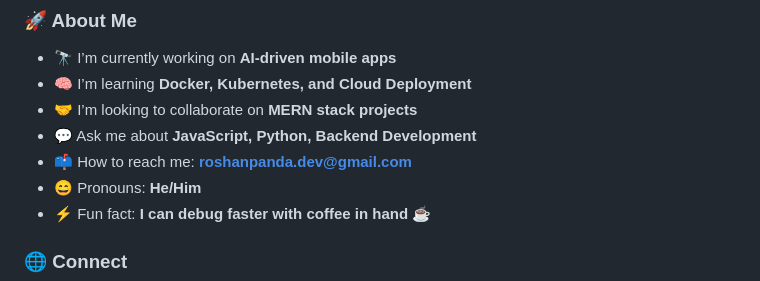
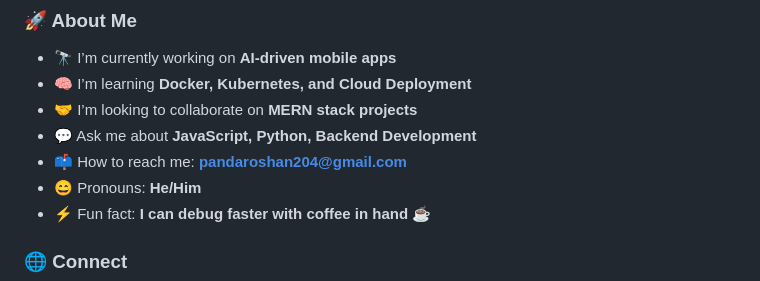
Before and after one commit to RoshanQ4001/RoshanQ4001, a Markdown page: README.md, the part around the change. Drawn GitHub-style.

Commit message:
Update email contact in README.md

```diff
--- a/README.md
+++ b/README.md
@@ -24,7 +24,7 @@ To use: Create a public repo named EXACTLY "RoshanPanda" (e.g., github.com/Rosha
 * 🧠 I’m learning **Docker, Kubernetes, and Cloud Deployment**
 * 🤝 I’m looking to collaborate on **MERN stack projects**
 * 💬 Ask me about **JavaScript, Python, Backend Development**
-* 📫 How to reach me: **[roshanpanda.dev@gmail.com](mailto:pandaroshan204@gmail.com)**
+* 📫 How to reach me: **[pandaroshan204@gmail.com](mailto:pandaroshan204@gmail.com)**
 * 😄 Pronouns: **He/Him**
 * ⚡ Fun fact: **I can debug faster with coffee in hand ☕**
 
```
